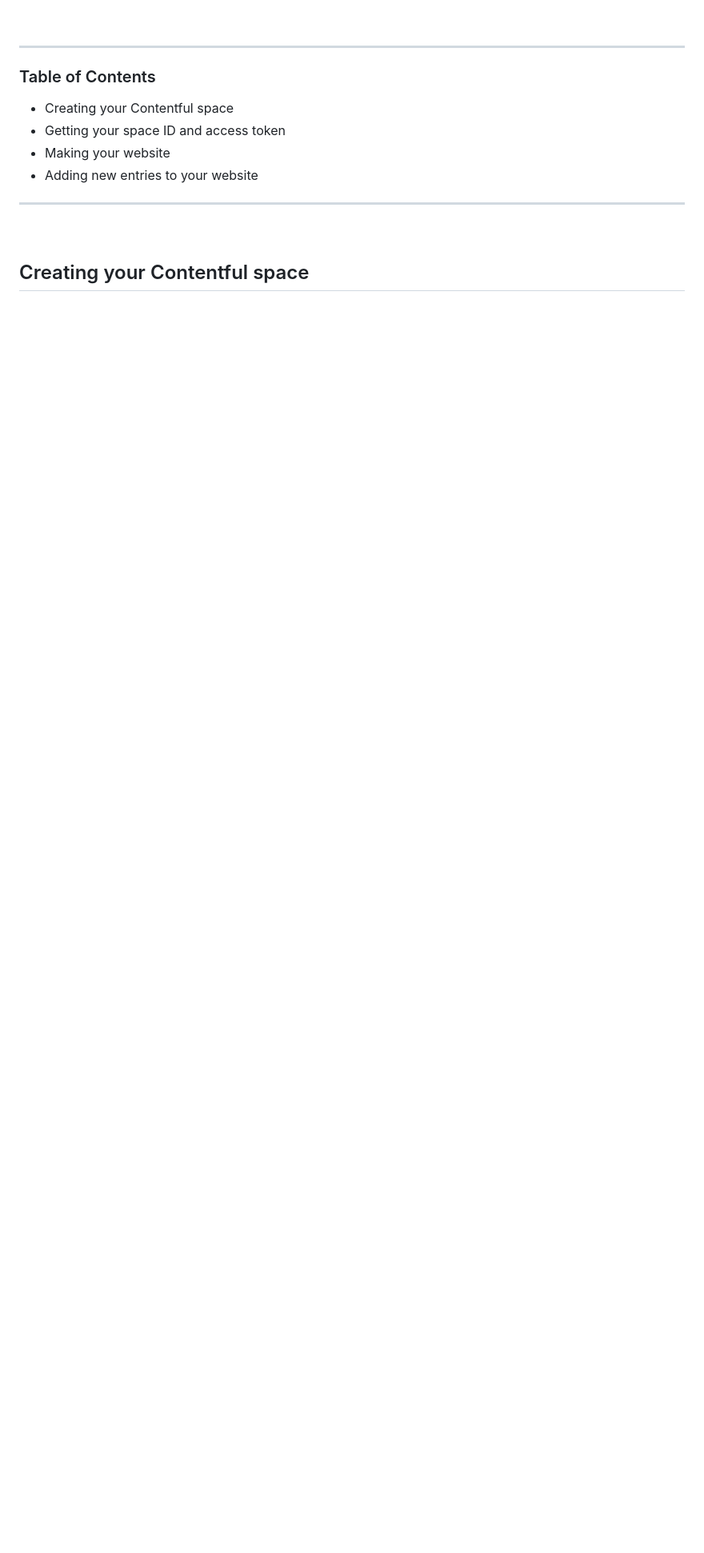
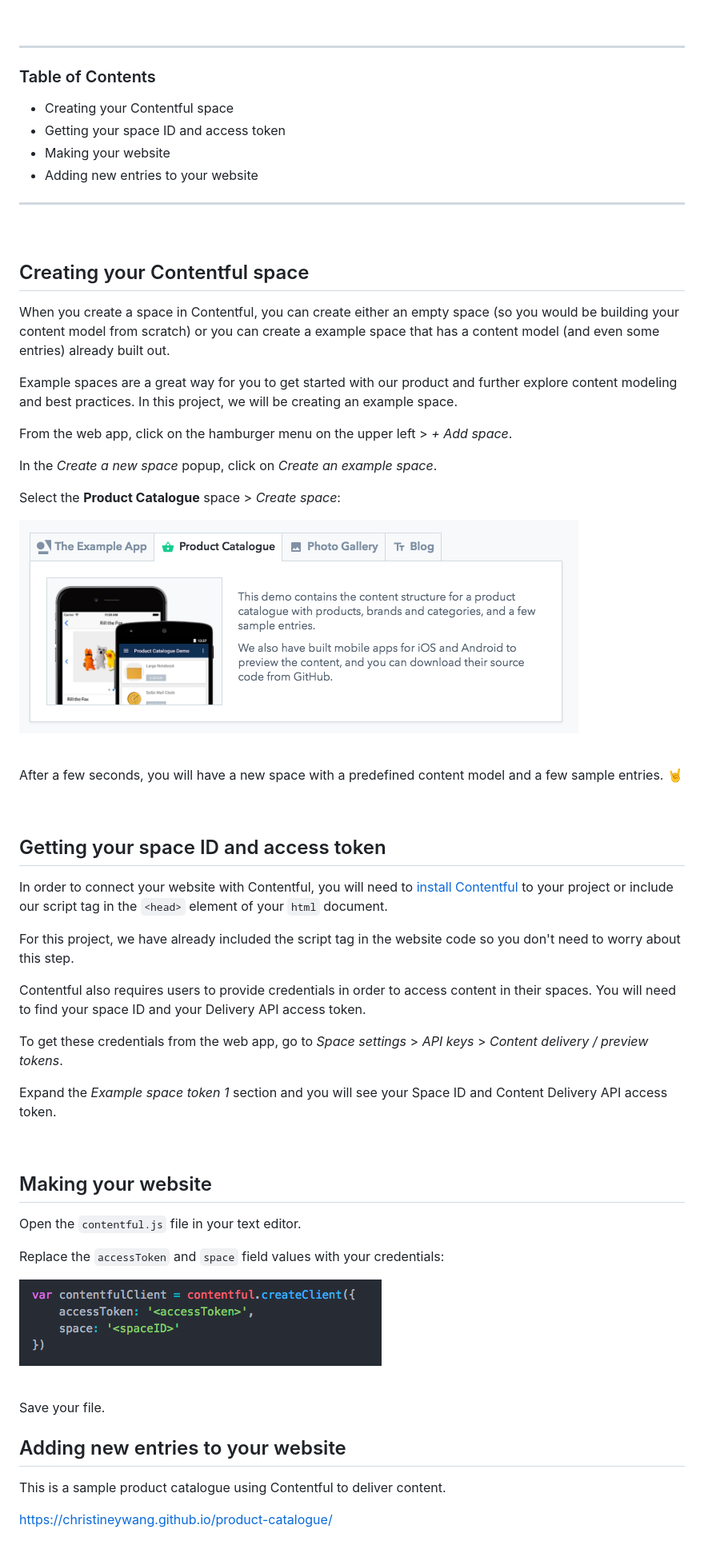
Before and after one commit to christineywang/product-catalogue, a Markdown page: README.md, the part around the change printed below. Shown: that part at 80% size. Rendered like a GitHub page; pictures changed too: images/create_space.png (added), images/initialize.png (added); blank space fills up the shorter version.

```diff
--- a/README.md
+++ b/README.md
@@ -32,3 +29,54 @@ Let's begin!
  <br>
 
 ## Creating your Contentful space
+When you create a space in Contentful, you can create either an empty space (so you would be building your content model from scratch) or you can create a example space that has a content model (and even some entries) already built out.
+
+Example spaces are a great way for you to get started with our product and further explore content modeling and best practices. In this project, we will be creating an example space.
+
+From the web app, click on the hamburger menu on the upper left > _+ Add space_.
+
+In the _Create a new space_ popup, click on _Create an example space_.
+
+Select the **Product Catalogue** space > _Create space_:
+
+![create-example-space](images/create_space.png)
+
+<br>
+
+After a few seconds, you will have a new space with a predefined content model and a few sample entries. :metal:
+
+<br>
+
+## Getting your space ID and access token
+
+In order to connect your website with Contentful, you will need to [install Contentful](https://github.com/contentful/contentful.js#installation) to your project or include our script tag in the `<head>` element of your `html` document.
+
+For this project, we have already included the script tag in the website code so you don't need to worry about this step.
+
+Contentful also requires users to provide credentials in order to access content in their spaces. You will need to find your space ID and your Delivery API access token.
+
+To get these credentials from the web app, go to _Space settings_ > _API keys_ > _Content delivery / preview tokens_.
+
+Expand the _Example space token 1_ section and you will see your Space ID and Content Delivery API access token.
+
+<br>
+
+## Making your website
+
+Open the `contentful.js` file in your text editor.
+
+Replace the `accessToken` and `space` field values with your credentials:
+
+![create-example-space](images/initialize.png)
+
+<br>
+
+Save your file.
+
+
+
+## Adding new entries to your website
+
+This is a sample product catalogue using Contentful to deliver content.
+
+https://christineywang.github.io/product-catalogue/
```
Also changed, not shown: other parts of README.md (+0 -3 lines), 2 other files.
